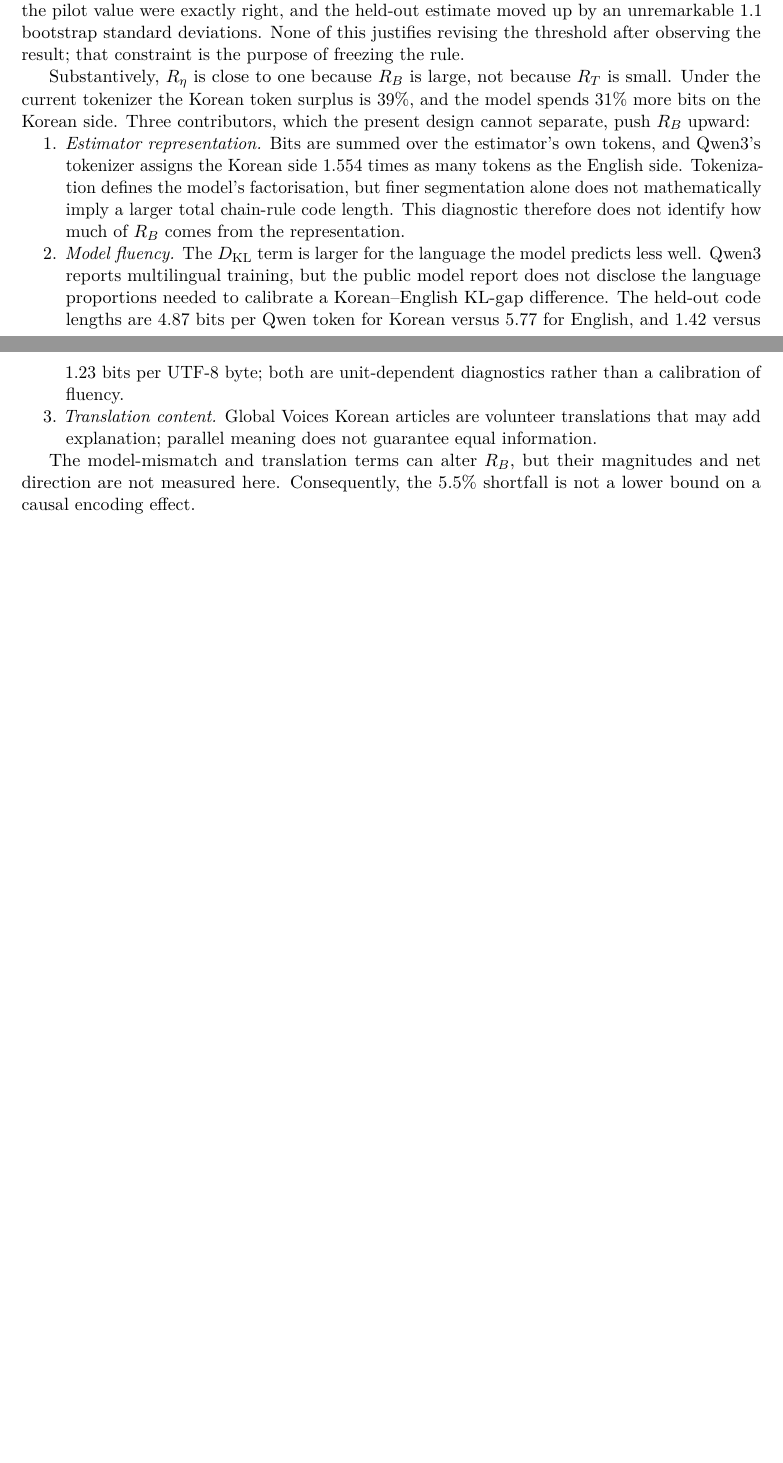
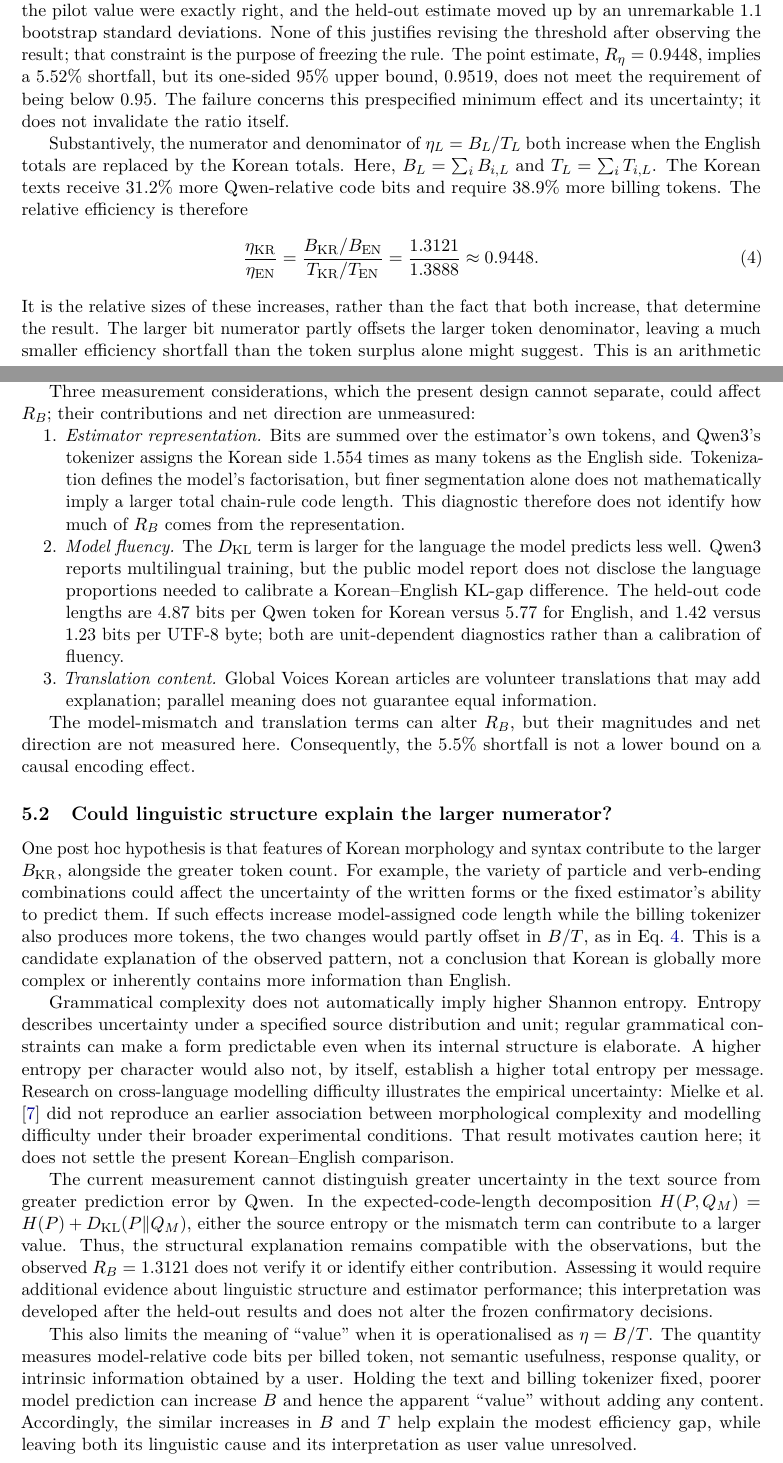
Before and after one commit to damifiance/korean-token-tax, a LaTeX paper (paper/main.tex): two parts of pages 7 and 8 of 10 before the commit and two parts of pages 7 and 8 of 11 after it, joined at a grey line, cut so that both start at the same text, the shorter picture padded with empty space. Compiled offline with pdfLaTeX.

Commit message:
Paper: explain joint bit/token increases and structural hypothesis

```diff
--- a/paper/main.tex
+++ b/paper/main.tex
@@ -54,7 +54,7 @@ Department of Electrical and Computer Engineering, Seoul National University\\
 \texttt{jh0420park@gmail.com}}
 % TODO: confirm the romanisation of 박재형 before submission.
 
-\date{Revised draft of 11 September 2026}
+\date{Revised draft of 15 September 2026}
 
 \begin{document}
 \maketitle
@@ -522,9 +522,23 @@ pre-freeze simulation gave the rule only a 78\% chance of passing even if
 the pilot value were exactly right, and the held-out estimate moved up by an
 unremarkable 1.1 bootstrap standard deviations. None of this justifies
 revising the threshold after observing the result; that constraint is the
-purpose of freezing the rule.
+purpose of freezing the rule. The point estimate, $\Reta=0.9448$, implies a
+5.52\% shortfall, but its one-sided 95\% upper bound, 0.9519, does not meet
+the requirement of being below 0.95. The failure concerns this prespecified
+minimum effect and its uncertainty; it does not invalidate the ratio itself.
 
-Substantively, $\Reta$ is close to one because $\RB$ is large, not because
-$\RT$ is small. Under the current tokenizer the Korean token surplus is
-39\%, and the model spends 31\% more bits on the Korean side. Three
-contributors, which the present design cannot separate, push $\RB$ upward:
+Substantively, the numerator and denominator of $\eta_L=B_L/T_L$ both
+increase when the English totals are replaced by the Korean totals. Here,
+$B_L=\sum_i B_{i,L}$ and $T_L=\sum_i T_{i,L}$. The Korean texts receive
+31.2\% more Qwen-relative code bits and require 38.9\% more billing tokens.
+The relative efficiency is therefore
+\begin{equation}
+  \frac{\eta_\ko}{\eta_\en}
+  =\frac{B_\ko/B_\en}{T_\ko/T_\en}
+  =\frac{1.3121}{1.3888}\approx0.9448.
+  \label{eq:joint-increase}
+\end{equation}
+It is the relative sizes of these increases, rather than the fact that both
+increase, that determine the result. The larger bit numerator partly offsets
+the larger token denominator, leaving a much smaller efficiency shortfall
+than the token surplus alone might suggest. This is an arithmetic account of
@@ -531,3 +549,5 @@ contributors, which the present design cannot separate, push $\RB$ upward:
+Three measurement considerations, which the present design cannot separate,
+could affect $\RB$; their contributions and net direction are unmeasured:
 
 \begin{enumerate}[nosep]
 \item \emph{Estimator representation.} Bits are summed over the estimator's
@@ -551,6 +571,49 @@ guarantee equal information.
 The model-mismatch and translation terms can alter $\RB$, but their
 magnitudes and net direction are not measured here. Consequently, the 5.5\%
 shortfall is not a lower bound on a causal encoding effect.
+
+\subsection{Could linguistic structure explain the larger numerator?}
+\label{sec:structural-hypothesis}
+
+One post hoc hypothesis is that features of Korean morphology and syntax
+contribute to the larger $B_\ko$, alongside the greater token count. For
+example, the variety of particle and verb-ending combinations could affect
+the uncertainty of the written forms or the fixed estimator's ability to
+predict them. If such effects increase model-assigned code length while the
+billing tokenizer also produces more tokens, the two changes would partly
+offset in $B/T$, as in Eq.~\ref{eq:joint-increase}. This is a candidate
+explanation of the observed pattern, not a conclusion that Korean is
+globally more complex or inherently contains more information than English.
+
+Grammatical complexity does not automatically imply higher Shannon entropy.
+Entropy describes uncertainty under a specified source distribution and
+unit; regular grammatical constraints can make a form predictable even when
+its internal structure is elaborate. A higher entropy per character would
+also not, by itself, establish a higher total entropy per message. Research
+on cross-language modelling difficulty illustrates the empirical uncertainty:
+\citet{mielke2019} did not reproduce an earlier association between
+morphological complexity and modelling difficulty under their broader
+experimental conditions. That result motivates caution here; it does not
+settle the present Korean--English comparison.
+
+The current measurement cannot distinguish greater uncertainty in the text
+source from greater prediction error by Qwen. In the expected-code-length
+decomposition $H(P,Q_M)=H(P)+D_{\mathrm{KL}}(P\|Q_M)$, either the source
+entropy or the mismatch term can contribute to a larger value. Thus, the
+structural explanation remains compatible with the observations, but the
+observed $\RB=1.3121$ does not verify it or identify either contribution.
+Assessing it would require additional evidence about linguistic structure
+and estimator performance; this interpretation was developed after the
+held-out results and does not alter the frozen confirmatory decisions.
+
+This also limits the meaning of ``value'' when it is operationalised as
+$\eta=B/T$. The quantity measures model-relative code bits per billed token,
+not semantic usefulness, response quality, or intrinsic information obtained
+by a user. Holding the text and billing tokenizer fixed, poorer model
+prediction can increase $B$ and hence the apparent ``value'' without adding
+any content. Accordingly, the similar increases in $B$ and $T$ help explain
+the modest efficiency gap, while leaving both its linguistic cause and its
+interpretation as user value unresolved.
 
 \subsection{What the evidence supports}
 
```
Also changed, not shown: paper/refs.bib (+13 -0 lines), paper/main.pdf, paper/main.tex (5 more changed lines).
